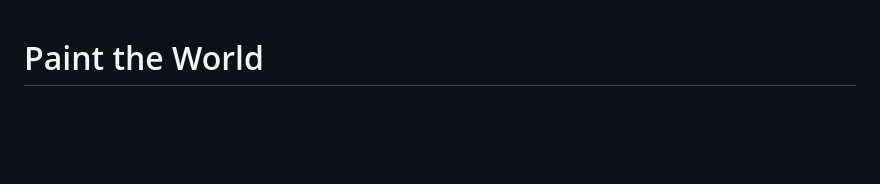
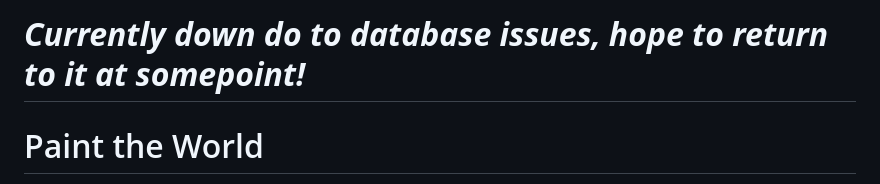
Before and after one commit to VertAdam/paint-the-world, a Markdown page: README.md, the part around the change. Rendered like a GitHub page; blank space fills up the shorter version.

```diff
--- a/README.md
+++ b/README.md
@@ -1,3 +1,4 @@
+# ***Currently down do to database issues, hope to return to it at somepoint!***
 # Paint the World
 ![](https://drive.google.com/uc?export=view&id=1N9EbVyUTWVCz8F084CRYY4rErKRPYLt-)
 Paint the World is a dynamically updating map that takes users Strava activities and plots their activity locations onto a variety of maps.
```
